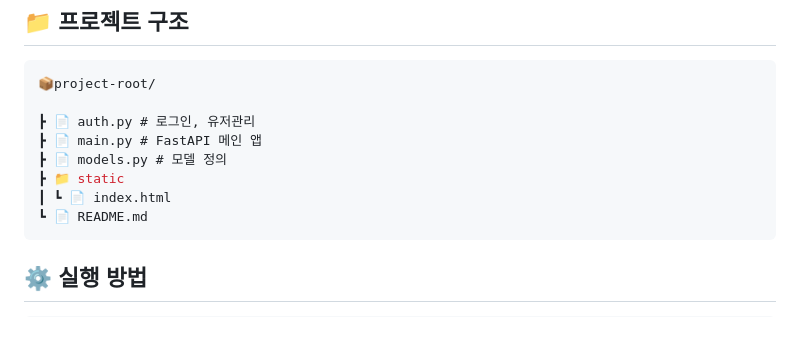
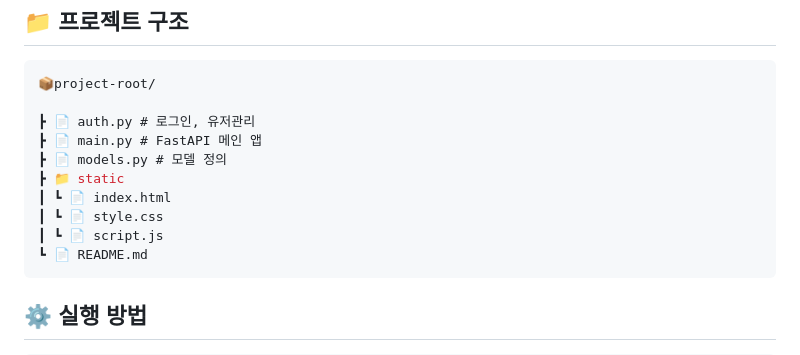
Before and after one commit to nanna0/FastAPI-Mini-Project, a Markdown page: README.md, the part around the change. Rendered like a GitHub page; blank space fills up the shorter version.

Commit message:
static구조 수정

````diff
--- a/README.md
+++ b/README.md
@@ -33,6 +33,8 @@
 ┣ 📄 models.py # 모델 정의
 ┣ 📁 static
 ┃ ┗ 📄 index.html
+┃ ┗ 📄 style.css
+┃ ┗ 📄 script.js
 ┗ 📄 README.md
 ```
 ## ⚙️ 실행 방법
````
